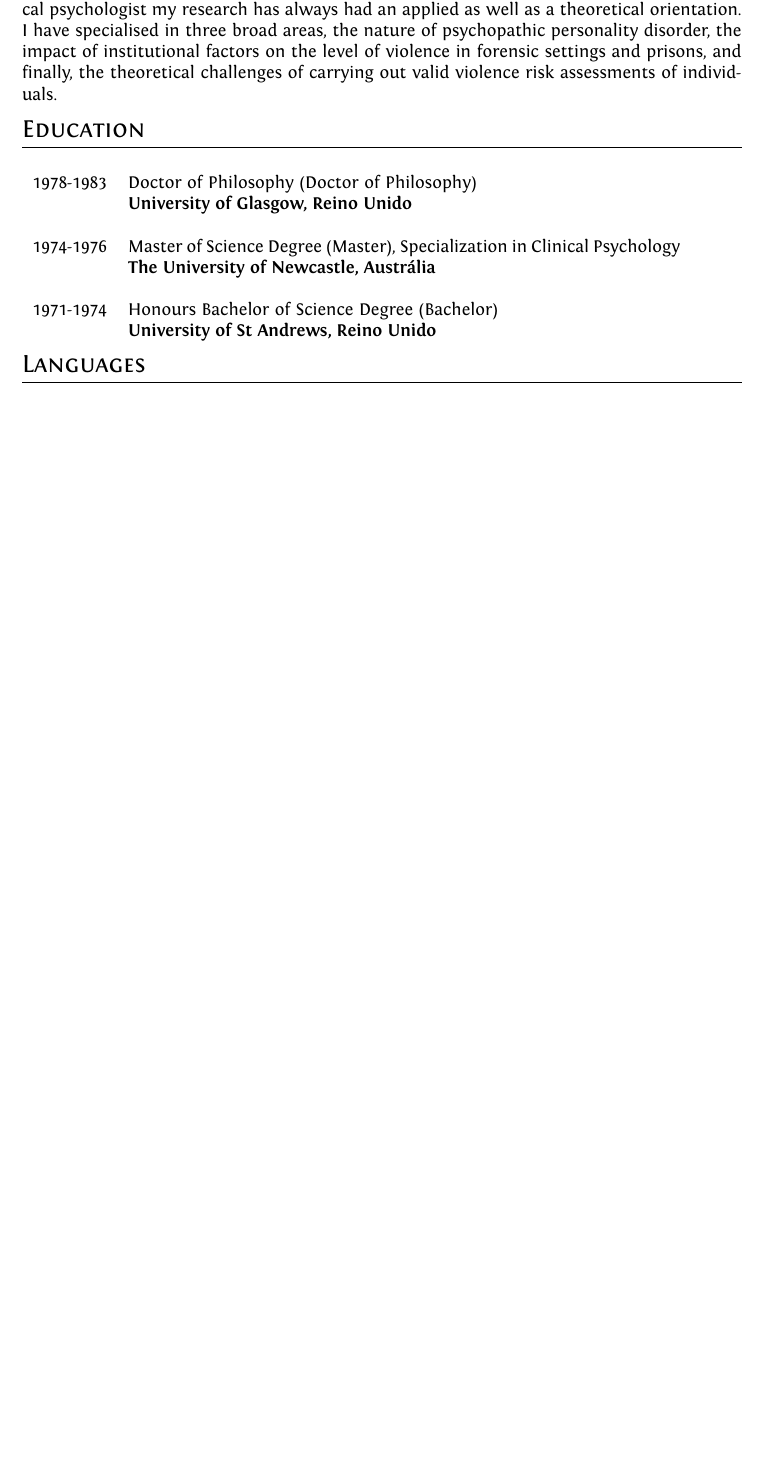
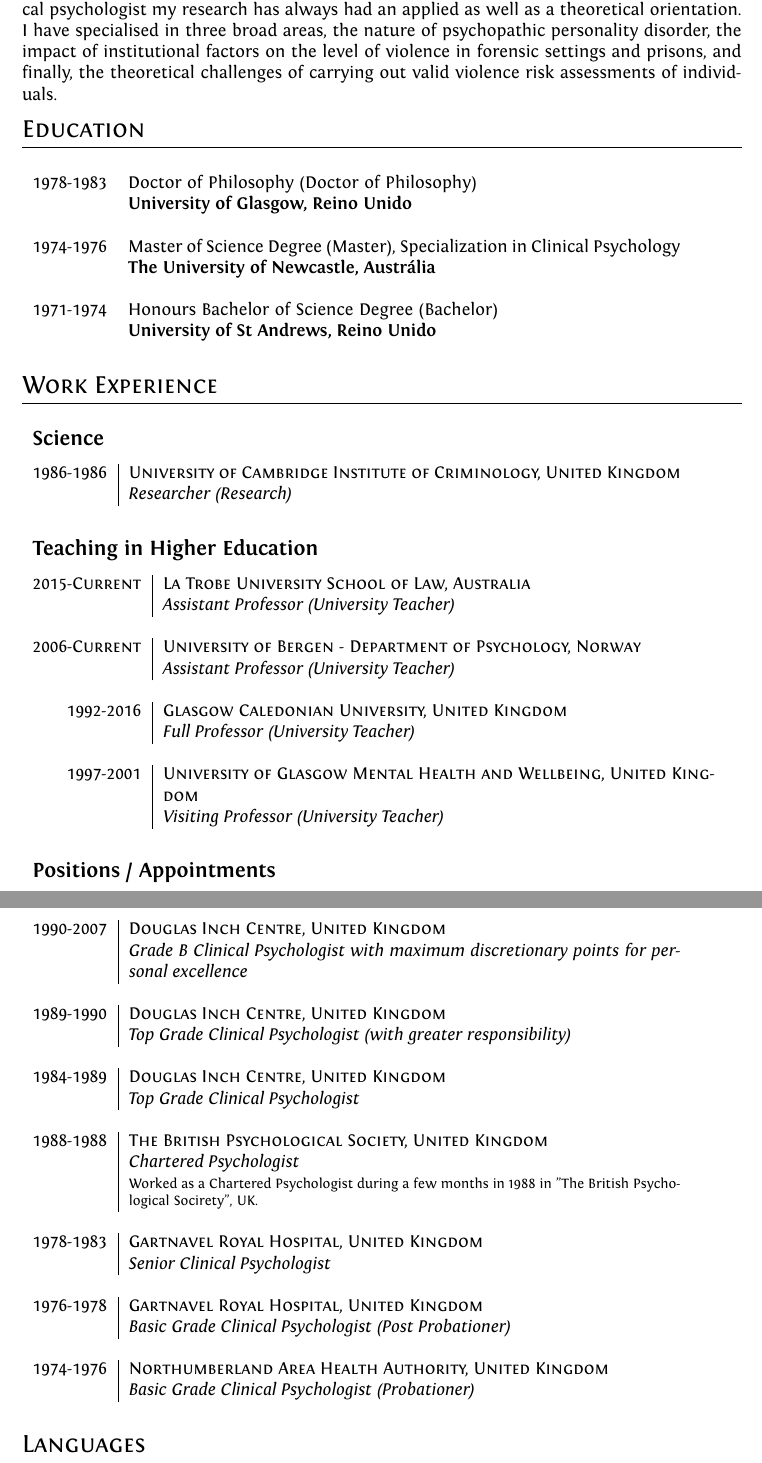
Before and after one commit to dmbg1/ASCT, a LaTeX CV (Assignment/gen_tex/output/cv.tex): part of the page before the commit and two parts of pages 1 and 2 of 2 after it, the two joined at a grey line, cut so that both start at the same text, the shorter picture padded with empty space. Compiled offline with XeLaTeX.

Commit message:
Work Experience being generated

```diff
--- a/Assignment/gen_tex/output/cv.tex
+++ b/Assignment/gen_tex/output/cv.tex
@@ -47,7 +47,7 @@
 \setlength{\parindent}{0pt}
 
 \usepackage{tikz}
-\definecolor{frontColor}{rgb}{0.22,0.45,0.70}% light blue
+\definecolor{frontColor}{rgb}{0.2,0.2,0.2}% dark grey
 \definecolor{backColor}{RGB}{200,200,200}% grey
 \newcommand{\gradelong}[6]{%
     \pgfmathtruncatemacro\floored{#1}%
@@ -127,5 +127,57 @@
 \textsc{1978-1983} & Doctor of Philosophy (Doctor of Philosophy) \\ & \textbf{University of Glasgow, Reino Unido}\\
 \\\textsc{1974-1976} & Master of Science Degree (Master), Specialization in Clinical Psychology  \\ & \textbf{The University of Newcastle, Austrália}\\
 \\\textsc{1971-1974} & Honours Bachelor of Science Degree (Bachelor) \\ & \textbf{University of St Andrews, Reino Unido}\\
+\\
+\end{tabular}
 
+\section{Work Experience}
+\begin{tabular}{r}
+\\\large
+\textbf{Science}
+\normalsize
 \end{tabular}
+
+\begin{tabular}{r|p{11cm}}
+\textsc{1986-1986}
+& \textsc{University of Cambridge Institute of Criminology, United Kingdom} \\ \textsc{} & \emph{Researcher (Research)}  \\ \multicolumn{2}{c}{} \\
+\end{tabular}
+
+\begin{tabular}{r}
+\large
+\textbf{Teaching in Higher Education}
+\normalsize
+\end{tabular}
+
+\begin{tabular}{r|p{11cm}}
+\textsc{2015-Current}
+& \textsc{La Trobe University School of Law, Australia} \\ \textsc{} & \emph{Assistant Professor (University Teacher)}  \\ \multicolumn{2}{c}{} \\
+\textsc{2006-Current}
+& \textsc{University of Bergen - Department of Psychology, Norway} \\ \textsc{} & \emph{Assistant Professor (University Teacher)}  \\ \multicolumn{2}{c}{} \\
+\textsc{1992-2016}
+& \textsc{Glasgow Caledonian University, United Kingdom} \\ \textsc{} & \emph{Full Professor (University Teacher)}  \\ \multicolumn{2}{c}{} \\
+\textsc{1997-2001}
+& \textsc{University of Glasgow Mental Health and Wellbeing, United Kingdom} \\ \textsc{} & \emph{Visiting Professor (University Teacher)}  \\ \multicolumn{2}{c}{} \\
+\end{tabular}
+
+\begin{tabular}{r}
+\large
+\textbf{Positions / Appointments}
+\normalsize
+\end{tabular}
+
+\begin{tabular}{r|p{11cm}}
+\textsc{1990-2007}
+& \textsc{Douglas Inch Centre, United Kingdom} \\ \textsc{} & \emph{Grade B Clinical Psychologist with maximum discretionary points for personal excellence}  \\ \multicolumn{2}{c}{} \\
+\textsc{1989-1990}
+& \textsc{Douglas Inch Centre, United Kingdom} \\ \textsc{} & \emph{Top Grade Clinical Psychologist (with greater responsibility)}  \\ \multicolumn{2}{c}{} \\
+\textsc{1984-1989}
+& \textsc{Douglas Inch Centre, United Kingdom} \\ \textsc{} & \emph{Top Grade Clinical Psychologist}  \\ \multicolumn{2}{c}{} \\
+\textsc{1988-1988}
+& \textsc{The British Psychological Society, United Kingdom} \\ \textsc{} & \emph{Chartered Psychologist}   \\ & \footnotesize{Worked as a Chartered Psychologist during a few months in 1988 in "The British Psychological Socirety", UK.} \\ \multicolumn{2}{c}{} \\
+\textsc{1978-1983}
+& \textsc{Gartnavel Royal Hospital, United Kingdom} \\ \textsc{} & \emph{Senior Clinical Psychologist}  \\ \multicolumn{2}{c}{} \\
+\textsc{1976-1978}
+& \textsc{Gartnavel Royal Hospital, United Kingdom} \\ \textsc{} & \emph{Basic Grade Clinical Psychologist (Post Probationer)}  \\ \multicolumn{2}{c}{} \\
+\textsc{1974-1976}
+& \textsc{Northumberland Area Health Authority, United Kingdom} \\ \textsc{} & \emph{Basic Grade Clinical Psychologist (Probationer)}  \\ \multicolumn{2}{c}{} \\
+\end{tabular}
```
Also changed, not shown: Assignment/gen_tex/output/cv.tex (9 more changed lines), 3 other files.
